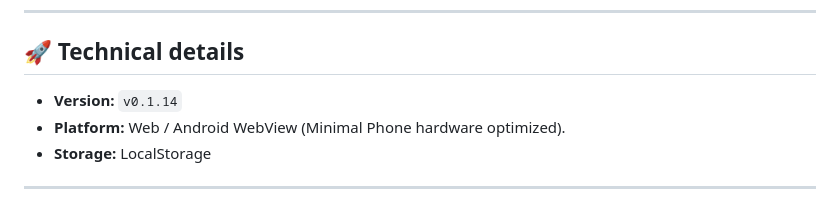
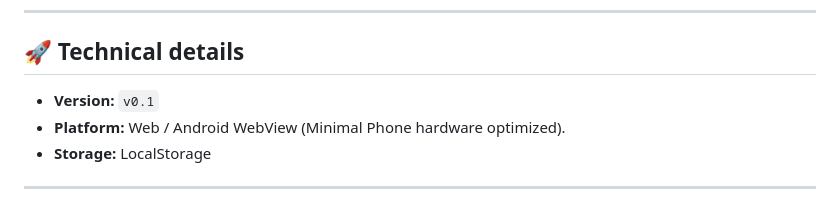
Before and after one commit to aftercupapp/minimal-cafe, a Markdown page: README.md, the part around the change. Rendered like a GitHub page.

```diff
--- a/README.md
+++ b/README.md
@@ -57,7 +57,7 @@ The game is fully playable via the physical keyboard, optimized for speed and mu
 
 ## 🚀 Technical details
 
-* **Version:** `v0.1.14`
+* **Version:** `v0.1`
 * **Platform:** Web / Android WebView (Minimal Phone hardware optimized).
 * **Storage:** LocalStorage
 
```
